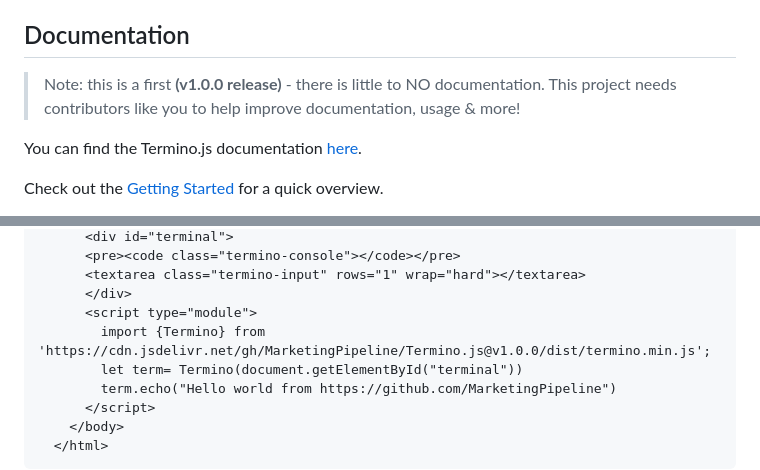
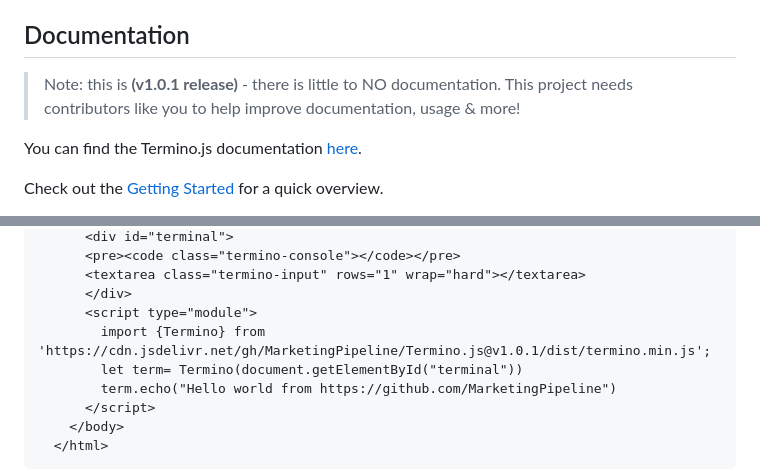
Before and after one commit to MarketingPipeline/Termino.js, a Markdown page: README.md, 2 parts joined by grey strips. Rendered like a GitHub page.

Commit message:
Updated README.md :pencil:

```diff
--- a/README.md
+++ b/README.md
@@ -29,7 +29,7 @@ _ie:_ You can use this JavaScript library to create web based terminals on any w
 
 ## Documentation
 
-> Note: this is a first **(v1.0.0 release)** - there is little to NO documentation. This project needs contributors like you to help improve documentation, usage & more!
+> Note: this is **(v1.0.1 release)** - there is little to NO documentation. This project needs contributors like you to help improve documentation, usage & more!
 
 You can find the Termino.js documentation [here](https://github.com/MarketingPipeline/Termino.js/wiki).
 
@@ -55,7 +55,7 @@ How to use **_Termino.js_**:
       <textarea class="termino-input" rows="1" wrap="hard"></textarea>
       </div>
       <script type="module">
-        import {Termino} from 'https://cdn.jsdelivr.net/gh/MarketingPipeline/Termino.js@v1.0.0/dist/termino.min.js';
+        import {Termino} from 'https://cdn.jsdelivr.net/gh/MarketingPipeline/Termino.js@v1.0.1/dist/termino.min.js';
         let term= Termino(document.getElementById("terminal"))
         term.echo("Hello world from https://github.com/MarketingPipeline")
       </script>
```
